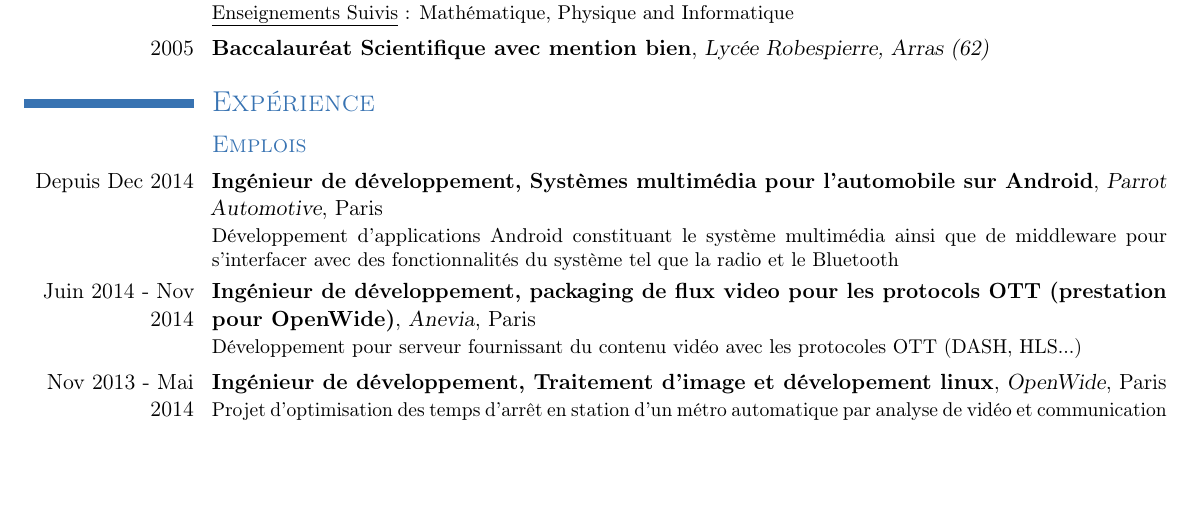
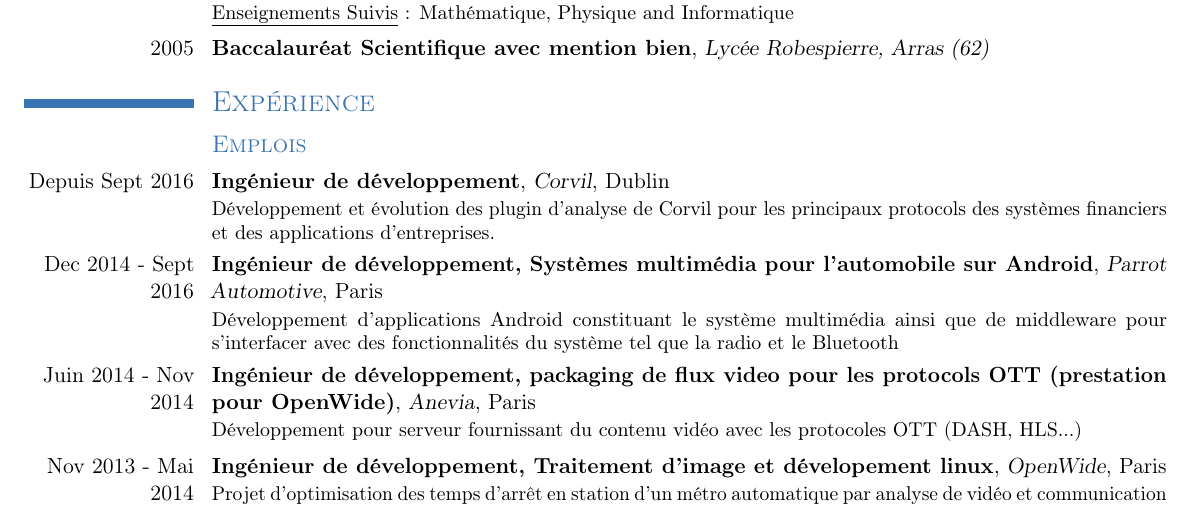
Before and after one commit to trishika/resume_tex, a LaTeX CV (cv.tex): part of the page before the commit and part of page 1 of 2 after it, cut so that both start at the same text, the shorter picture padded with empty space. Compiled offline with pdfLaTeX.

Commit message:
Add corvil

```diff
--- a/cv.tex
+++ b/cv.tex
@@ -149,7 +149,26 @@
 
 	\subsection{\textsc{\T{Jobs}{Emplois}}}
 
-		\cventry{\T{Dec 2014 - now}{Depuis Dec 2014}}
+		\cventry{\T{Sept 2016 - now}{Depuis Sept 2016}}
+		{\T{Software engineer}
+		{Ingénieur de développement}}
+		{Corvil}{Dublin}{}{
+				\T{Design, development and evolution of the broad range of Corvil Analytics
+				Plugins for all major worldwide financial, middleware and enterprise data protocols.}
+				{Développement et évolution des plugin d'analyse de Corvil pour les principaux
+				protocols des systèmes financiers et des applications d'entreprises.}
+		}
+
+		\LongText{
+			\cvline{}{
+				\small
+				\addtolength{\leftskip}{0.5em}
+				\underline{\T{Technical environment}{Environnement technique}} :
+				C++, boost, Linux
+			}
+		}
+
+		\cventry{\T{Dec 2014 - Sept 2016}{Dec 2014 - Sept 2016}}
 		{\T{Software engineer, Android infotainment system for cars}
 		{Ingénieur de développement, Systèmes multimédia pour l'automobile sur Android}}
 		{Parrot Automotive}{Paris}{}{
```
